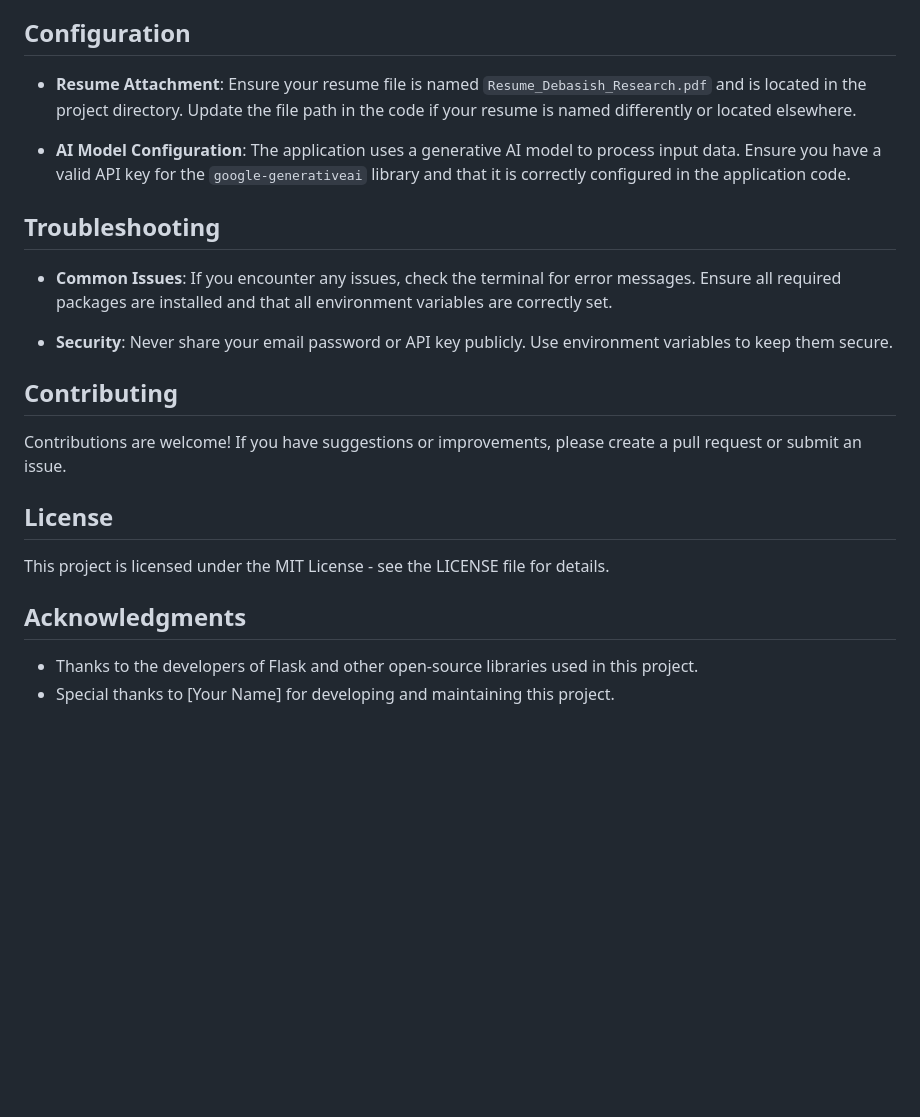
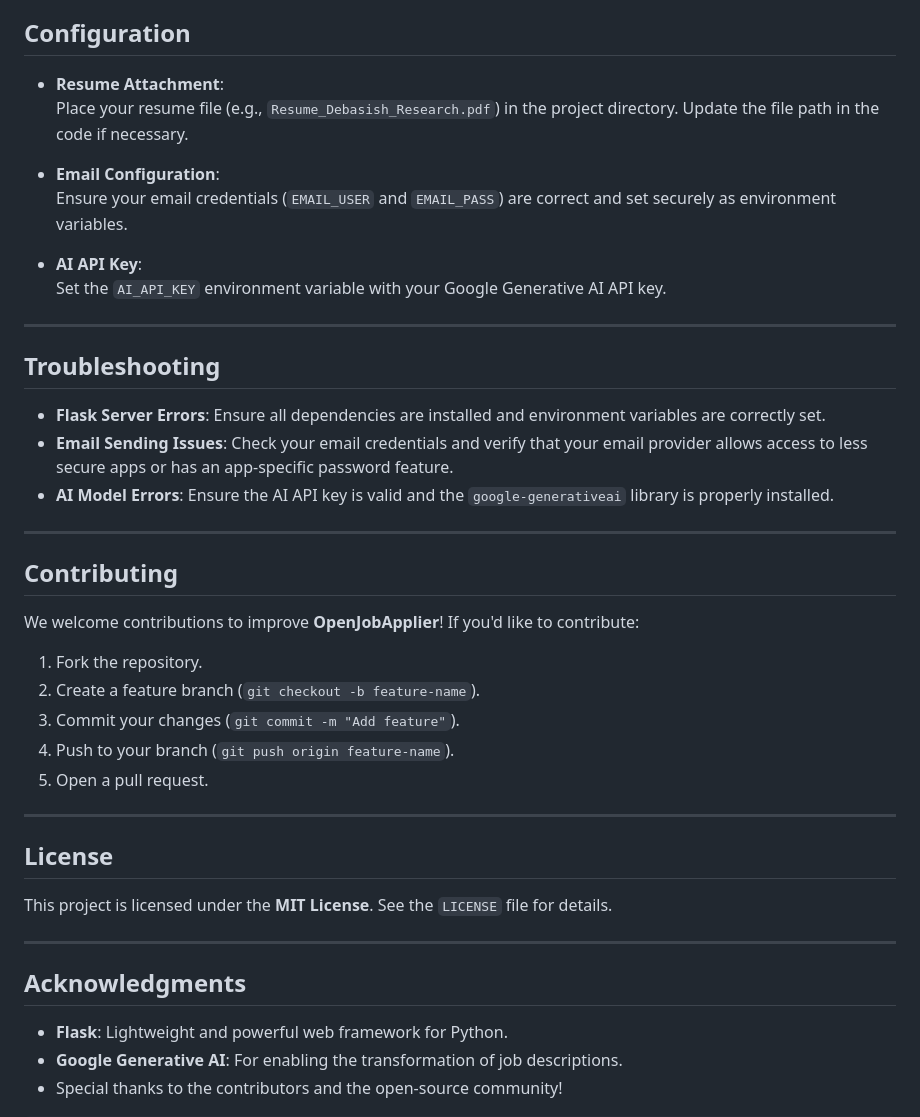
Before and after one commit to Debasish7ripathy/OpenJobApplier, a Markdown page: readme.md, the part around the change printed below. Drawn GitHub-style; blank space fills up the shorter version.

````diff
--- a/readme.md
+++ b/readme.md
@@ -73,26 +92,47 @@ To start the application, follow these steps:
 
 ## Configuration
 
-- **Resume Attachment**: Ensure your resume file is named `Resume_Debasish_Research.pdf` and is located in the project directory. Update the file path in the code if your resume is named differently or located elsewhere.
+- **Resume Attachment**:
+  Place your resume file (e.g., `Resume_Debasish_Research.pdf`) in the project directory. Update the file path in the code if necessary.
 
-- **AI Model Configuration**: The application uses a generative AI model to process input data. Ensure you have a valid API key for the `google-generativeai` library and that it is correctly configured in the application code.
+- **Email Configuration**:
+  Ensure your email credentials (`EMAIL_USER` and `EMAIL_PASS`) are correct and set securely as environment variables.
+
+- **AI API Key**:
+  Set the `AI_API_KEY` environment variable with your Google Generative AI API key.
+
+---
 
 ## Troubleshooting
 
-- **Common Issues**: If you encounter any issues, check the terminal for error messages. Ensure all required packages are installed and that all environment variables are correctly set.
+- **Flask Server Errors**: Ensure all dependencies are installed and environment variables are correctly set.
+- **Email Sending Issues**: Check your email credentials and verify that your email provider allows access to less secure apps or has an app-specific password feature.
+- **AI Model Errors**: Ensure the AI API key is valid and the `google-generativeai` library is properly installed.
 
-- **Security**: Never share your email password or API key publicly. Use environment variables to keep them secure.
+---
 
 ## Contributing
 
-Contributions are welcome! If you have suggestions or improvements, please create a pull request or submit an issue.
+We welcome contributions to improve **OpenJobApplier**! If you'd like to contribute:
+
+1. Fork the repository.
+2. Create a feature branch (`git checkout -b feature-name`).
+3. Commit your changes (`git commit -m "Add feature"`).
+4. Push to your branch (`git push origin feature-name`).
+5. Open a pull request.
+
+---
 
 ## License
 
-This project is licensed under the MIT License - see the LICENSE file for details.
+This project is licensed under the **MIT License**. See the `LICENSE` file for details.
+
+---
 
 ## Acknowledgments
 
-- Thanks to the developers of Flask and other open-source libraries used in this project.
-- Special thanks to [Your Name] for developing and maintaining this project.
+- **Flask**: Lightweight and powerful web framework for Python.
+- **Google Generative AI**: For enabling the transformation of job descriptions.
+- Special thanks to the contributors and the open-source community!
+```
 
````
Also changed, not shown: other parts of readme.md (+66 -49 lines).
